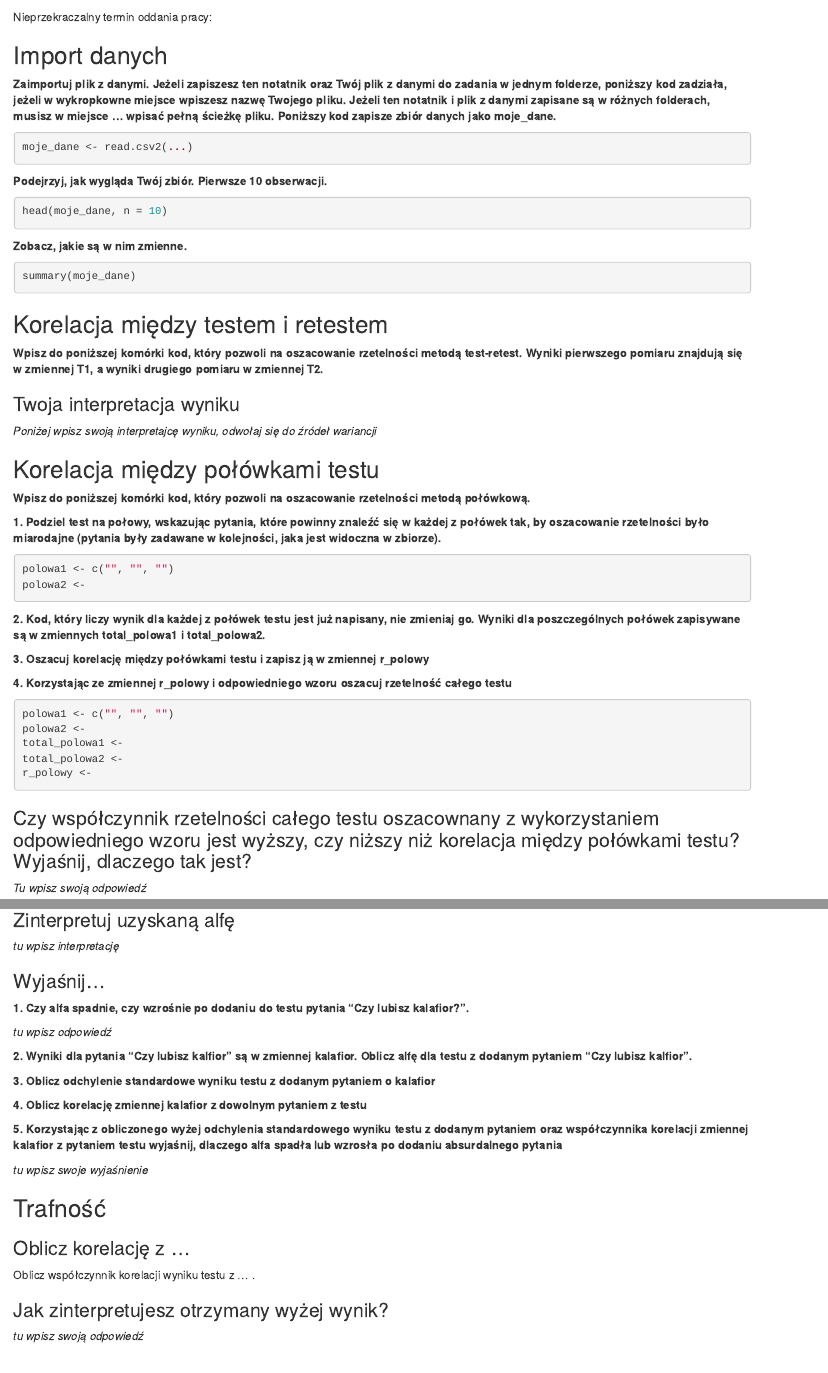
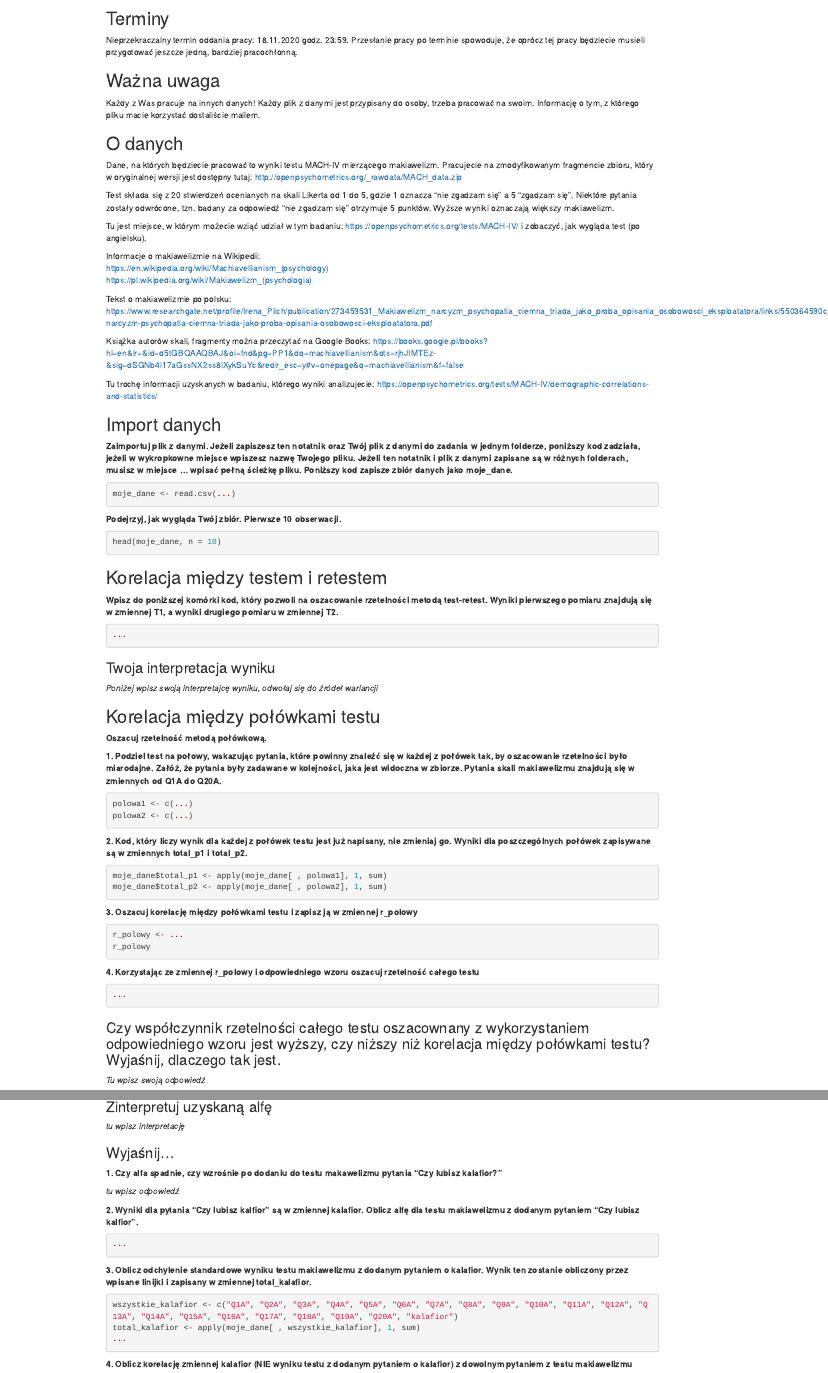
Before and after one commit to odmina/psychometria, an R Markdown document (PRACA_ZALICZENIOWA/tresc_zadania.rmd): the page in a window 1100 px wide, from 60 px down before the commit and from 50 px down after it, so that both start at the same text, and a second part further down, joined at a grey line. Rendered offline with R 4.5, knitr and Pandoc, with nearby package versions; the code is not run, so its results and figures are left out.

Commit message:
ostateczna tresc zadania zaliczeniowego wyslana na moodla

````diff
--- a/PRACA_ZALICZENIOWA/tresc_zadania.rmd
+++ b/PRACA_ZALICZENIOWA/tresc_zadania.rmd
@@ -1,13 +1,37 @@
 # PRACA ZALICZENIOWA
 
-Nieprzekraczalny termin oddania pracy:
+## Terminy
+
+Nieprzekraczalny termin oddania pracy: 18.11.2020 godz. 23:59. Przesłanie pracy po terminie spowoduje, że oprócz tej pracy będziecie musieli przygotować jeszcze jedną, bardziej pracochłonną.
+
+## Ważna uwaga
+
+Każdy z Was pracuje na innych danych! Każdy plik z danymi jest przypisany do osoby, trzeba pracować na swoim. Informację o tym, z którego pliku macie korzystać dostaliście mailem.
+
+## O danych
+
+Dane, na których będziecie pracować to wyniki testu MACH-IV mierzącego makiawelizm. Pracujecie na zmodyfikowanym fragmencie zbioru, który w oryginalnej wersji jest dostępny tutaj: http://openpsychometrics.org/_rawdata/MACH_data.zip
+
+Test składa się z 20 stwierdzeń ocenianych na skali Likerta od 1 do 5, gdzie 1 oznacza "nie zgadzam się" a 5 "zgadzam się". Niektóre pytania zostały odwrócone, tzn. badany za odpowiedź "nie zgadzam się" otrzymuje 5 punktów. Wyższe wyniki oznaczają większy makiawelizm.
+
+Tu jest miejsce, w którym możecie wziąć udział w tym badaniu: https://openpsychometrics.org/tests/MACH-IV/ i zobaczyć, jak wygląda test (po angielsku).
+
+Informacje o makiawelizmie na Wikipedii:
+https://en.wikipedia.org/wiki/Machiavellianism_(psychology)
+https://pl.wikipedia.org/wiki/Makiawelizm_(psychologia)
+
+Tekst o makiawelizmie po polsku: https://www.researchgate.net/profile/Irena_Pilch/publication/273459531_Makiawelizm_narcyzm_psychopatia_ciemna_triada_jako_proba_opisania_osobowosci_eksploatatora/links/550364590cf2d60c0e64f36f/Makiawelizm-narcyzm-psychopatia-ciemna-triada-jako-proba-opisania-osobowosci-eksploatatora.pdf
+
+Książka autorów skali, fragmenty można przeczytać na Google Books: https://books.google.pl/books?hl=en&lr=&id=d5tGBQAAQBAJ&oi=fnd&pg=PP1&dq=machiavellianism&ots=rjhJIMTEz-&sig=dSGNb4i17aGssNX2ss8lXykSuYc&redir_esc=y#v=onepage&q=machiavellianism&f=false
+
+Tu trochę informacji uzyskanych w badaniu, którego wyniki analizujecie: https://openpsychometrics.org/tests/MACH-IV/demographic-correlations-and-statistics/
 
 ## Import danych
 
 **Zaimportuj plik z danymi. Jeżeli zapiszesz ten notatnik oraz Twój plik z danymi do zadania w jednym folderze, poniższy kod zadziała, jeżeli w wykropkowne miejsce wpiszesz nazwę Twojego pliku. Jeżeli ten notatnik i plik z danymi zapisane są w różnych folderach, musisz w miejsce ... wpisać pełną ścieżkę pliku. Poniższy kod zapisze zbiór danych jako moje_dane.**
 
 ```{r}
-moje_dane <- read.csv2(...)
+moje_dane <- read.csv(...)
 ```
 
 **Podejrzyj, jak wygląda Twój zbiór. Pierwsze 10 obserwacji.**
@@ -16,60 +40,54 @@ moje_dane <- read.csv2(...)
 head(moje_dane, n = 10)
 ```
 
-**Zobacz, jakie są w nim zmienne.**
-
-```{r}
-summary(moje_dane)
-```
-
 ## Korelacja między testem i retestem
 
 **Wpisz do poniższej komórki kod, który pozwoli na oszacowanie rzetelności metodą test-retest. Wyniki pierwszego pomiaru znajdują się w zmiennej T1, a wyniki drugiego pomiaru w zmiennej T2.**
 
 ```{r}
-
+...
 ```
 
 ### Twoja interpretacja wyniku
 
 *Poniżej wpisz swoją interpretajcę wyniku, odwołaj się do źródeł wariancji*
 
+
 ## Korelacja między połówkami testu
 
-**Wpisz do poniższej komórki kod, który pozwoli na oszacowanie rzetelności metodą połówkową.**
+**Oszacuj rzetelność metodą połówkową.**
 
-**1. Podziel test na połowy, wskazując pytania, które powinny znaleźć się w każdej z połówek tak, by oszacowanie rzetelności było miarodajne (pytania były zadawane w kolejności, jaka jest widoczna w zbiorze).**
+**1. Podziel test na połowy, wskazując pytania, które powinny znaleźć się w każdej z połówek tak, by oszacowanie rzetelności było miarodajne. Załóż, że pytania były zadawane w kolejności, jaka jest widoczna w zbiorze. Pytania skali makiawelizmu znajdują się w zmiennych od Q1A do Q20A.**
 
 ```{r}
-polowa1 <- c("", "", "")
-polowa2 <-
+polowa1 <- c(...)
+polowa2 <- c(...)
 ```
 
-**2. Kod, który liczy wynik dla każdej z połówek testu jest już napisany, nie zmieniaj go. Wyniki dla poszczególnych połówek zapisywane są w zmiennych total_polowa1 i total_polowa2.**
+**2. Kod, który liczy wynik dla każdej z połówek testu jest już napisany, nie zmieniaj go. Wyniki dla poszczególnych połówek zapisywane są w zmiennych total_p1 i total_p2.**
 
 ```{r}
-
+moje_dane$total_p1 <- apply(moje_dane[ , polowa1], 1, sum)
+moje_dane$total_p2 <- apply(moje_dane[ , polowa2], 1, sum)
 ```
 
 **3. Oszacuj korelację między połówkami testu i zapisz ją w zmiennej r_polowy**
+
 ```{r}
-
+r_polowy <- ...
+r_polowy
 ```
 
 **4. Korzystając ze zmiennej r_polowy i odpowiedniego wzoru oszacuj rzetelność całego testu**
 
 ```{r}
-polowa1 <- c("", "", "")
-polowa2 <-
-total_polowa1 <-
-total_polowa2 <-
-r_polowy <-
+...
 ```
 
-### Czy współczynnik rzetelności całego testu oszacownany z wykorzystaniem odpowiedniego wzoru jest wyższy, czy niższy niż korelacja między połówkami testu? Wyjaśnij, dlaczego tak jest?
+### Czy współczynnik rzetelności całego testu oszacownany z wykorzystaniem odpowiedniego wzoru jest wyższy, czy niższy niż korelacja między połówkami testu? Wyjaśnij, dlaczego tak jest.
 
 *Tu wpisz swoją odpowiedź*
 
+
 ## Alfa Cronbacha
 
-**Policz alfę dla testu.**
@@ -84,40 +108,43 @@ r_polowy <-
 
 ### Wyjaśnij...
 
-**1. Czy alfa spadnie, czy wzrośnie po dodaniu do testu pytania "Czy lubisz kalafior?".**
+**1. Czy alfa spadnie, czy wzrośnie po dodaniu do testu makawelizmu pytania "Czy lubisz kalafior?"**
 
 *tu wpisz odpowiedź*
 
-**2. Wyniki dla pytania "Czy lubisz kalfior" są w zmiennej kalafior. Oblicz alfę dla testu z dodanym pytaniem "Czy lubisz kalfior".**
+**2. Wyniki dla pytania "Czy lubisz kalfior" są w zmiennej kalafior. Oblicz alfę dla testu makiawelizmu z dodanym pytaniem "Czy lubisz kalfior".**
 
 ```{r}
-
+...
 ```
 
-**3. Oblicz odchylenie standardowe wyniku testu z dodanym pytaniem o kalafior**
+**3. Oblicz odchylenie standardowe wyniku testu makiawelizmu z dodanym pytaniem o kalafior. Wynik ten zostanie obliczony przez wpisane linijki i zapisany w zmiennej total_kalafior.**
 
 ```{r}
-
+wszystkie_kalafior <- c("Q1A", "Q2A", "Q3A", "Q4A", "Q5A", "Q6A", "Q7A", "Q8A", "Q9A", "Q10A", "Q11A", "Q12A", "Q13A", "Q14A", "Q15A", "Q16A", "Q17A", "Q18A", "Q19A", "Q20A", "kalafior")
+total_kalafior <- apply(moje_dane[ , wszystkie_kalafior], 1, sum)
+...
 ```
 
-**4. Oblicz korelację zmiennej kalafior z dowolnym pytaniem z testu**
+**4. Oblicz korelację zmiennej kalafior (NIE wyniku testu z dodanym pytaniem o kalafior) z dowolnym pytaniem z testu makiawelizmu**
 
 ```{r}
-
+...
 ```
 
 **5. Korzystając z obliczonego wyżej odchylenia standardowego wyniku testu z dodanym pytaniem oraz współczynnika korelacji zmiennej kalafior z pytaniem testu wyjaśnij, dlaczego alfa spadła lub wzrosła po dodaniu absurdalnego pytania**
 
 *tu wpisz swoje wyjaśnienie*
 
+
 ## Trafność
 
 ### Oblicz korelację z ...
 
-Oblicz współczynnik korelacji wyniku testu z ... .
+**Oblicz współczynnik korelacji wyniku testu makiawelizmu z otwartością na doświadczenie (zmienna "otwartosc") oraz ugodowością (zmienna "ugodowość").**
 
 ```{r}
-
+...
 ```
 
 ### Jak zinterpretujesz otrzymany wyżej wynik?
````
Also changed, not shown: PRACA_ZALICZENIOWA/tresc_zadania.rmd (10 more changed lines).
